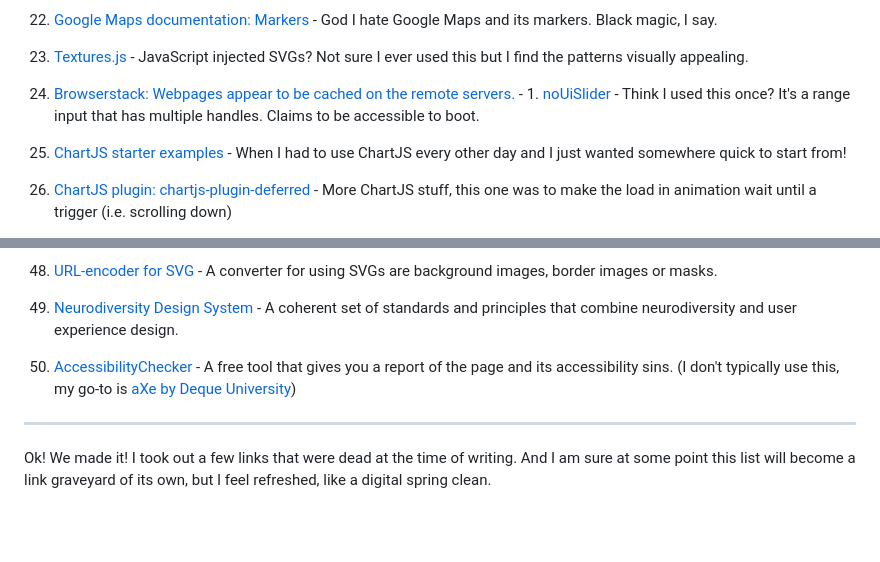
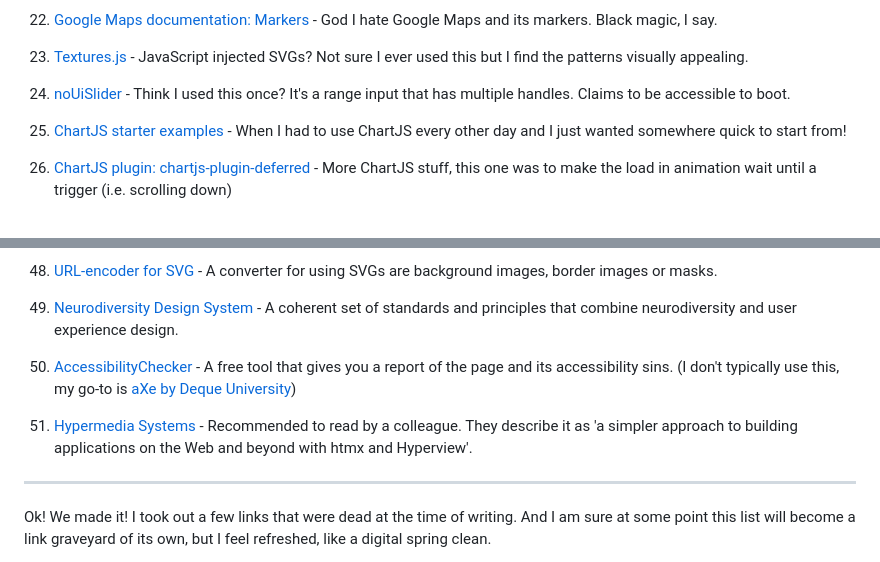
Before and after one commit to frillsdev/frills-neocities, a Markdown page: content/blog/240109-bookmark-dump.md, 2 parts joined by grey strips. Rendered like a GitHub page; blank space fills up the shorter version.

Commit message:
📝 Update blog post

```diff
--- a/content/blog/240109-bookmark-dump.md
+++ b/content/blog/240109-bookmark-dump.md
@@ -58,7 +58,7 @@ The general topic is web development, so bear that in mind before you begin.
 
 1. <a href="https://riccardoscalco.it/textures/">Textures.js</a> - JavaScript injected SVGs? Not sure I ever used this but I find the patterns visually appealing.
 
-1. <a href="https://www.browserstack.com/question/39415">Browserstack: Webpages appear to be cached on the remote servers. </a> - 1. <a href="https://refreshless.com/nouislider/">noUiSlider</a> - Think I used this once? It's a range input that has multiple handles. Claims to be accessible to boot.
+1. <a href="https://refreshless.com/nouislider/">noUiSlider</a> - Think I used this once? It's a range input that has multiple handles. Claims to be accessible to boot.
 
 1. <a href="https://tobiasahlin.com/blog/chartjs-charts-to-get-you-started/">ChartJS starter examples</a> - When I had to use ChartJS every other day and I just wanted somewhere quick to start from!
 
@@ -112,6 +112,8 @@ The general topic is web development, so bear that in mind before you begin.
 
 1. <a href="https://www.accessibilitychecker.org/">AccessibilityChecker</a> - A free tool that gives you a report of the page and its accessibility sins. (I don't typically use this, my go-to is <a href="https://www.deque.com/axe/">aXe by Deque University</a>)
 
+1. <a href="https://hypermedia.systems/">Hypermedia Systems</a> - Recommended to read by a colleague. They describe it as 'a simpler approach to building applications on the Web and beyond with htmx and Hyperview'.
+
 ---
 
 Ok! We made it! I took out a few links that were dead at the time of writing. And I am sure at some point this list will become a link graveyard of its own, but I feel refreshed, like a digital spring clean.
```
